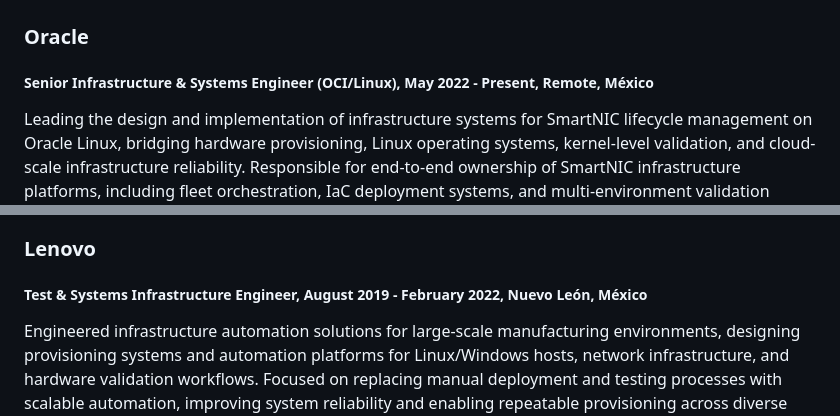
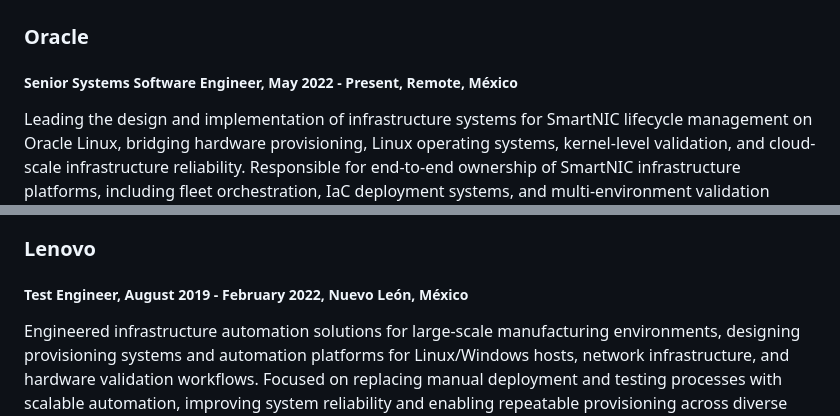
Before and after one commit to demolust/cv_portafolio, a Markdown page: resume.md, 2 parts joined by grey strips. Drawn GitHub-style.

```diff
--- a/resume.md
+++ b/resume.md
@@ -9,7 +9,7 @@ Focused on designing internal infrastructure platforms that automate provisionin
 
 ## Experience
 ### Oracle
-##### Senior Infrastructure & Systems Engineer (OCI/Linux), May 2022 - Present, Remote, México
+##### Senior Systems Software Engineer, May 2022 - Present, Remote, México
 Leading the design and implementation of infrastructure systems for SmartNIC lifecycle management on Oracle Linux, bridging hardware provisioning, Linux operating systems, kernel-level validation, and cloud-scale infrastructure reliability.
 Responsible for end-to-end ownership of SmartNIC infrastructure platforms, including fleet orchestration, IaC deployment systems, and multi-environment validation frameworks across distributed Linux and bare-metal infrastructure.
 Focused on eliminating manual infrastructure workflows and enabling scalable, automated execution pipelines for OS, kernel, and hardware-level systems.
@@ -20,7 +20,7 @@ Focused on eliminating manual infrastructure workflows and enabling scalable, au
 - GitOps CI/CD Infrastructure: Engineered a self-hosted GitLab Runner platform using Podman-in-Podman containerized execution, orchestrating Ansible and Terraform workflows for GitOps-based infrastructure automation, integrating OCI Vault for secure secret management and runtime execution
 
 ### Lenovo
-##### Test & Systems Infrastructure Engineer, August 2019 - February 2022, Nuevo León, México
+##### Test Engineer, August 2019 - February 2022, Nuevo León, México
 Engineered infrastructure automation solutions for large-scale manufacturing environments, designing provisioning systems and automation platforms for Linux/Windows hosts, network infrastructure, and hardware validation workflows.
 Focused on replacing manual deployment and testing processes with scalable automation, improving system reliability and enabling repeatable provisioning across diverse hardware platforms, including workstations, laptops, and tablets.
 Worked at the intersection of infrastructure, operating systems, networking, and manufacturing systems, building internal tooling that supported high-volume production environments through automation and systems engineering.
```
